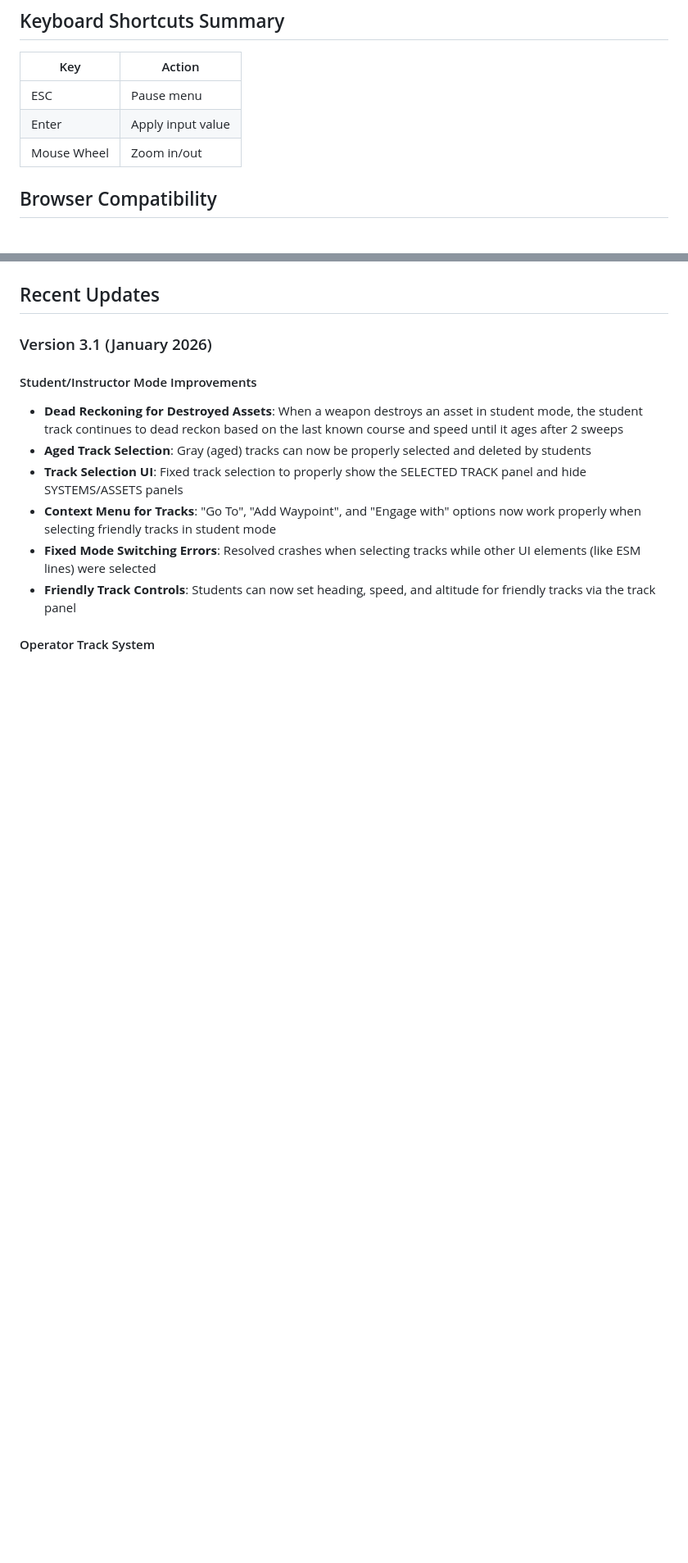
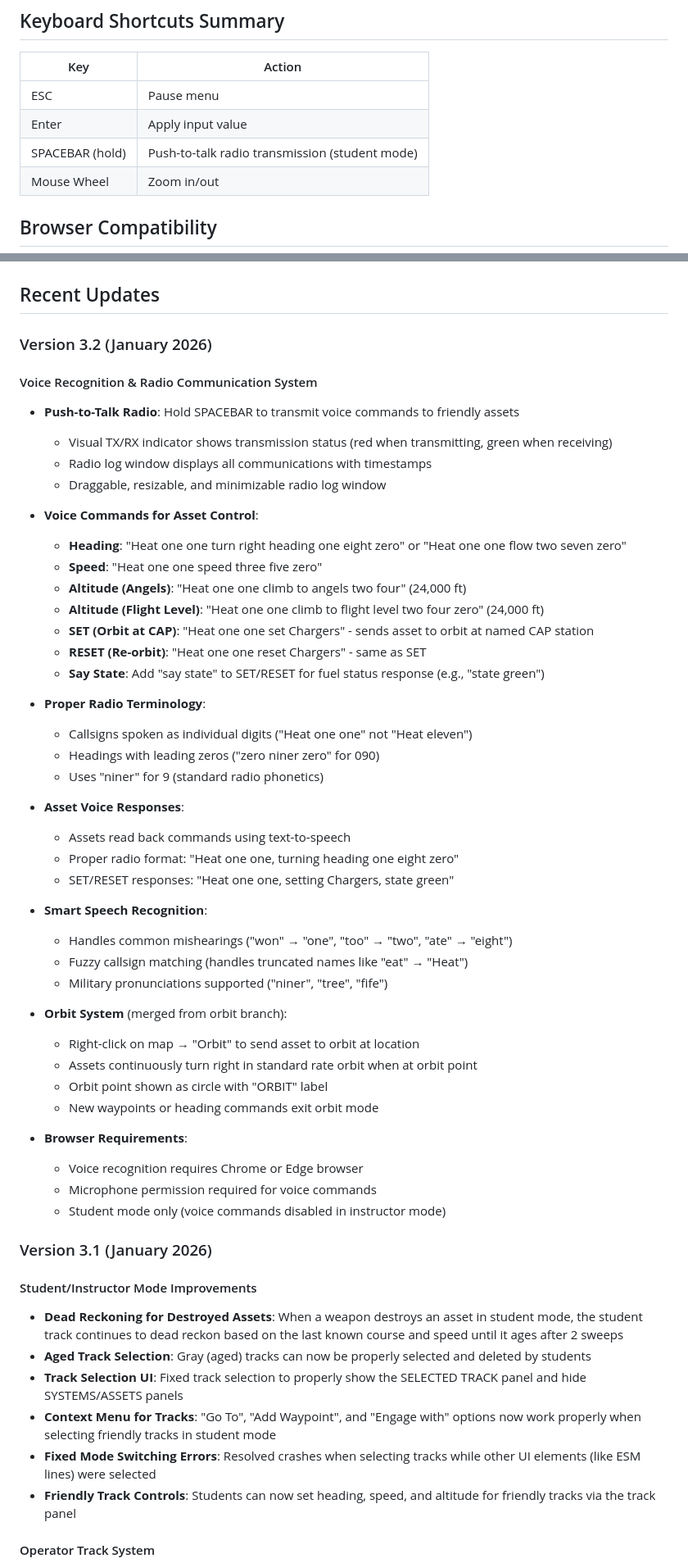
Before and after one commit to WarBuck-Dev/Project-Judy, a Markdown page: README.md, 2 parts joined by grey strips. Shown at 82% size. Rendered like a GitHub page; blank space fills up the shorter version.

```diff
--- a/README.md
+++ b/README.md
@@ -440,6 +440,7 @@ Shapes use the same color coding as assets and geo-points:
 |-----|--------|
 | ESC | Pause menu |
 | Enter | Apply input value |
+| SPACEBAR (hold) | Push-to-talk radio transmission (student mode) |
 | Mouse Wheel | Zoom in/out |
 
 ## Browser Compatibility
@@ -489,6 +490,49 @@ For issues or questions, refer to the complete documentation in `AIC-SIMULATOR-D
 **Status**: Production Ready
 
 ## Recent Updates
+
+### Version 3.2 (January 2026)
+
+#### Voice Recognition & Radio Communication System
+- **Push-to-Talk Radio**: Hold SPACEBAR to transmit voice commands to friendly assets
+  - Visual TX/RX indicator shows transmission status (red when transmitting, green when receiving)
+  - Radio log window displays all communications with timestamps
+  - Draggable, resizable, and minimizable radio log window
+
+- **Voice Commands for Asset Control**:
+  - **Heading**: "Heat one one turn right heading one eight zero" or "Heat one one flow two seven zero"
+  - **Speed**: "Heat one one speed three five zero"
+  - **Altitude (Angels)**: "Heat one one climb to angels two four" (24,000 ft)
+  - **Altitude (Flight Level)**: "Heat one one climb to flight level two four zero" (24,000 ft)
+  - **SET (Orbit at CAP)**: "Heat one one set Chargers" - sends asset to orbit at named CAP station
+  - **RESET (Re-orbit)**: "Heat one one reset Chargers" - same as SET
+  - **Say State**: Add "say state" to SET/RESET for fuel status response (e.g., "state green")
+
+- **Proper Radio Terminology**:
+  - Callsigns spoken as individual digits ("Heat one one" not "Heat eleven")
+  - Headings with leading zeros ("zero niner zero" for 090)
+  - Uses "niner" for 9 (standard radio phonetics)
+
+- **Asset Voice Responses**:
+  - Assets read back commands using text-to-speech
+  - Proper radio format: "Heat one one, turning heading one eight zero"
+  - SET/RESET responses: "Heat one one, setting Chargers, state green"
+
+- **Smart Speech Recognition**:
+  - Handles common mishearings ("won" → "one", "too" → "two", "ate" → "eight")
+  - Fuzzy callsign matching (handles truncated names like "eat" → "Heat")
+  - Military pronunciations supported ("niner", "tree", "fife")
+
+- **Orbit System** (merged from orbit branch):
+  - Right-click on map → "Orbit" to send asset to orbit at location
+  - Assets continuously turn right in standard rate orbit when at orbit point
+  - Orbit point shown as circle with "ORBIT" label
+  - New waypoints or heading commands exit orbit mode
+
+- **Browser Requirements**:
+  - Voice recognition requires Chrome or Edge browser
+  - Microphone permission required for voice commands
+  - Student mode only (voice commands disabled in instructor mode)
 
 ### Version 3.1 (January 2026)
 
```
Also changed, not shown: other parts of README.md (+2 -2 lines), AIC-SIMULATOR-DOCUMENTATION.md (+53 -4 lines).
